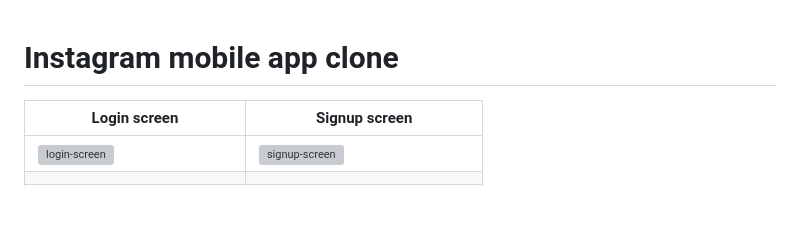
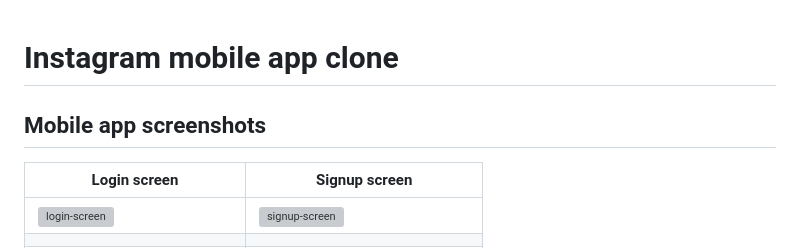
Before and after one commit to MoriKeli/instgram_app_clone, a Markdown page: README.md, the part around the change. GitHub-like rendering; blank space fills up the shorter version; grey boxes are pictures that could not be loaded.

```diff
--- a/README.md
+++ b/README.md
@@ -1,4 +1,7 @@
 # Instagram mobile app clone
+
+## Mobile app screenshots
+
 
 | Login screen  | Signup screen |
 | ------------- | ------------- |
```
